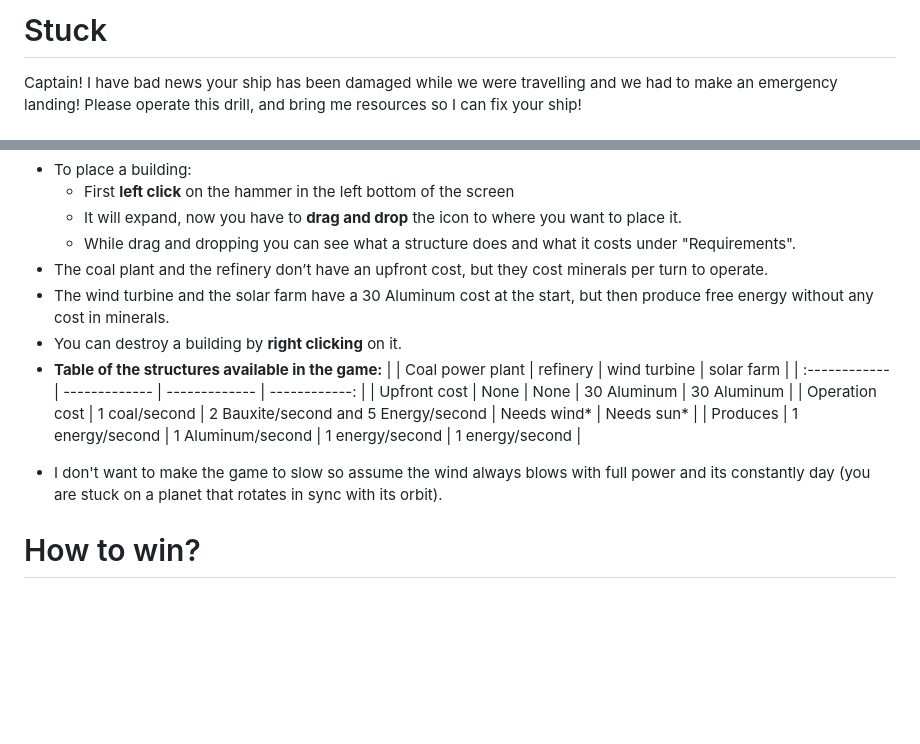
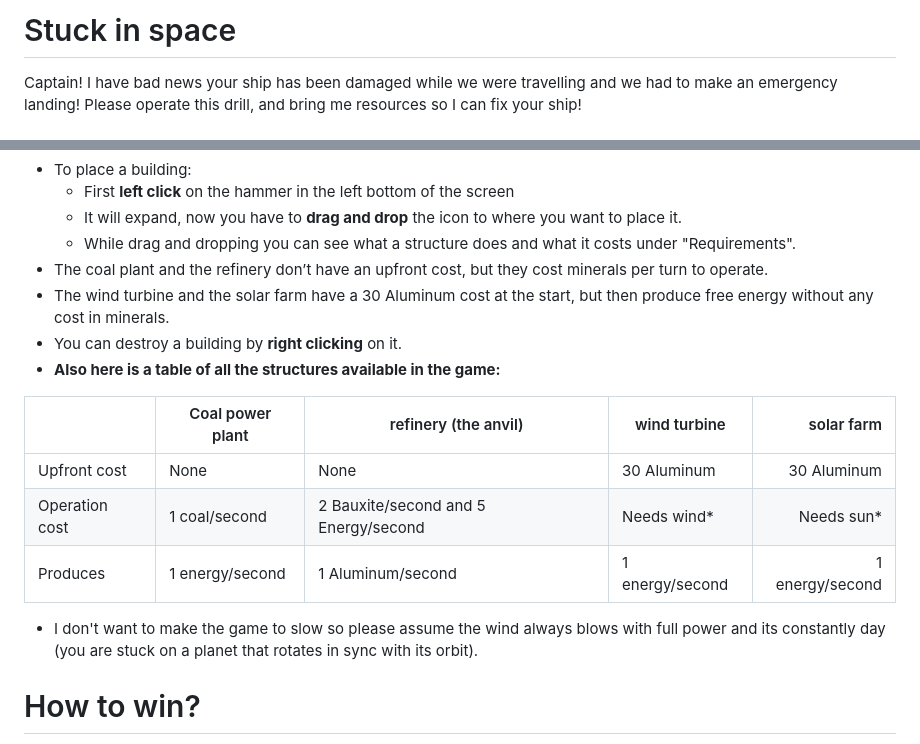
Before and after one commit to KarolZSE/Space, a Markdown page: README.md, 2 parts joined by grey strips. Rendered like a GitHub page; blank space fills up the shorter version.

Commit message:
Revise README content and structure
Updated the README to improve clarity and fix formatting issues.

```diff
--- a/README.md
+++ b/README.md
@@ -1,4 +1,4 @@
-# Stuck
+# Stuck in space
 Captain! I have bad news your ship has been damaged while we were travelling and we had to make an emergency landing! Please operate this drill, and bring me resources so I can fix your ship!
 
 # Gameplay
@@ -17,14 +17,16 @@ Another important part of the game is the building mechanic. You have 4 structur
 - The coal plant and the refinery don’t have an upfront cost, but they cost minerals per turn to operate.
 - The wind turbine and the solar farm have a 30 Aluminum cost at the start, but then produce free energy without any cost in minerals.
 - You can destroy a building by **right clicking** on it.
-- **Table of the structures available in the game:**
-| | Coal power plant | refinery  | wind turbine | solar farm |
-| :------------ | ------------- | ------------- | ------------: |
+- **Also here is a table of all the structures available in the game:**
+
+| | Coal power plant | refinery (the anvil)  | wind turbine | solar farm |
+| :------------ | ------------- | ------------- | ------------- | ------------: |
 | Upfront cost | None | None | 30 Aluminum | 30 Aluminum |
 | Operation cost  | 1 coal/second  | 2 Bauxite/second and 5 Energy/second | Needs wind* | Needs sun* |
 | Produces | 1 energy/second | 1 Aluminum/second | 1 energy/second | 1 energy/second |
 
-* I don't want to make the game to slow so assume the wind always blows with full power and its constantly day (you are stuck on a planet that rotates in sync with its orbit).
+* I don't want to make the game to slow so please assume the wind always blows with full power and its constantly day (you are stuck on a planet that rotates in sync with its orbit).
+
 # How to win?
 - To win you have to collect 75 units of Aluminum, 150 units of Oil and 400 units of Energy and come close to your ship.
 
```
